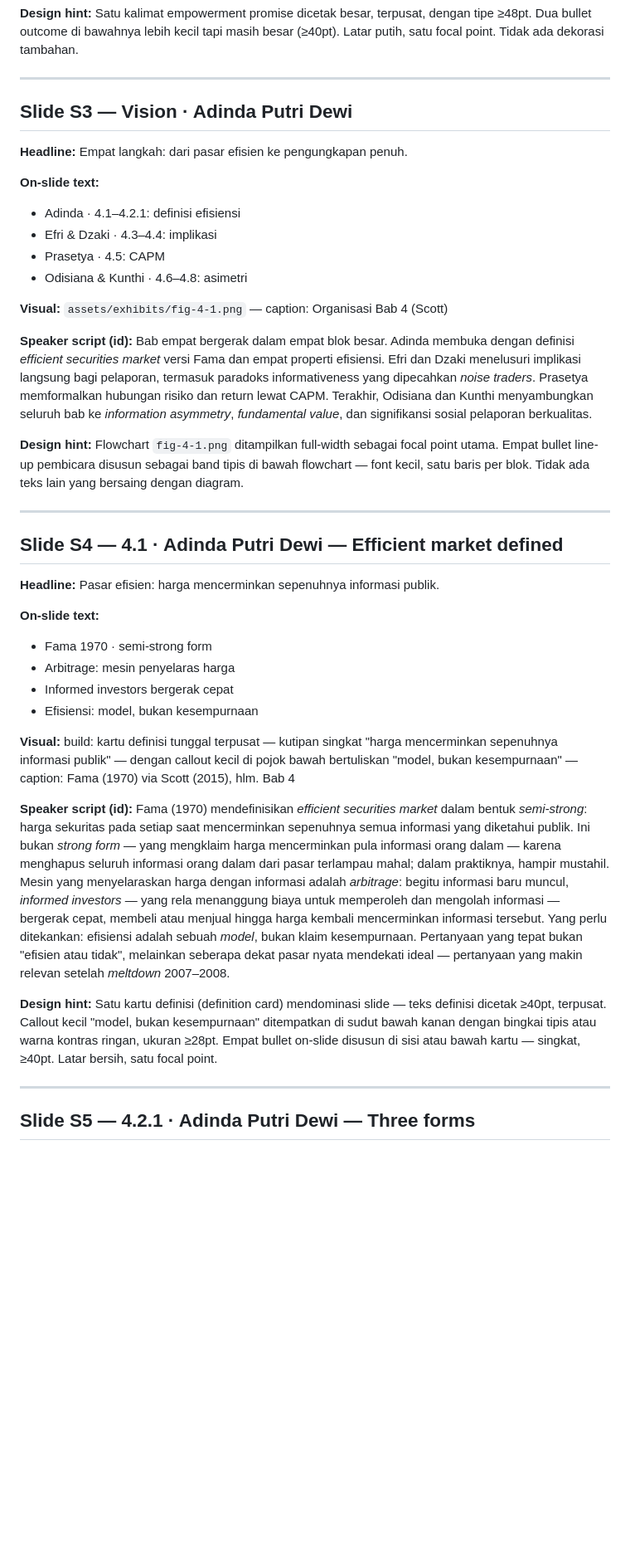
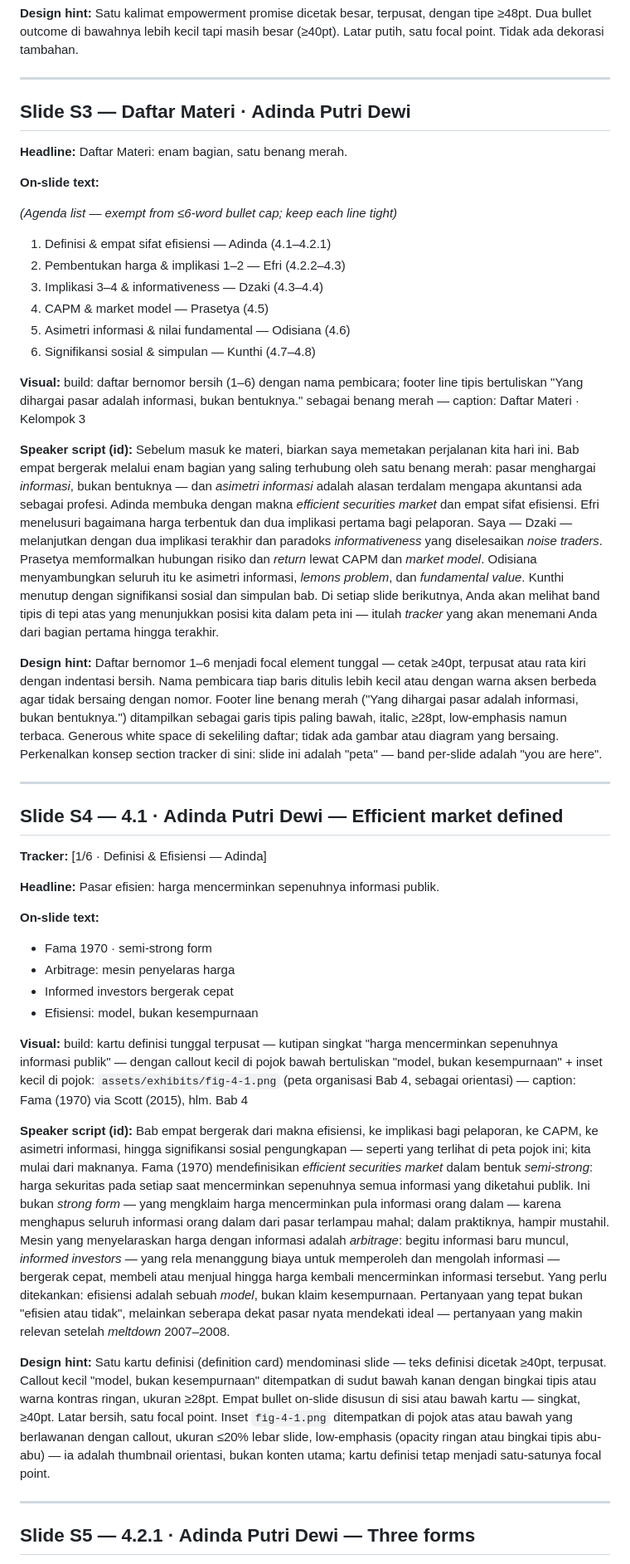
Before and after one commit to DMY-cmyk/pkk-course-materials, a Markdown page: rmk-pkk-pert11-efficient-securities-markets/presentation-guidance/slide-presentation-draft-pert11.md, the part around one of its changes. Shown at 83% size. Drawn GitHub-style; blank space fills up the shorter version.

```diff
--- a/rmk-pkk-pert11-efficient-securities-markets/presentation-guidance/slide-presentation-draft-pert11.md
+++ b/rmk-pkk-pert11-efficient-securities-markets/presentation-guidance/slide-presentation-draft-pert11.md
@@ -97,25 +123,32 @@ Setiap slide block memiliki lima field berikut (format baku untuk semua slide S1
 
 ---
 
-## Slide S3 — Vision · Adinda Putri Dewi
+## Slide S3 — Daftar Materi · Adinda Putri Dewi
 
-**Headline:** Empat langkah: dari pasar efisien ke pengungkapan penuh.
+**Headline:** Daftar Materi: enam bagian, satu benang merah.
 
 **On-slide text:**
-- Adinda · 4.1–4.2.1: definisi efisiensi
-- Efri & Dzaki · 4.3–4.4: implikasi
-- Prasetya · 4.5: CAPM
-- Odisiana & Kunthi · 4.6–4.8: asimetri
 
-**Visual:** `assets/exhibits/fig-4-1.png` — caption: Organisasi Bab 4 (Scott)
+*(Agenda list — exempt from ≤6-word bullet cap; keep each line tight)*
 
-**Speaker script (id):** Bab empat bergerak dalam empat blok besar. Adinda membuka dengan definisi *efficient securities market* versi Fama dan empat properti efisiensi. Efri dan Dzaki menelusuri implikasi langsung bagi pelaporan, termasuk paradoks informativeness yang dipecahkan *noise traders*. Prasetya memformalkan hubungan risiko dan return lewat CAPM. Terakhir, Odisiana dan Kunthi menyambungkan seluruh bab ke *information asymmetry*, *fundamental value*, dan signifikansi sosial pelaporan berkualitas.
+1. Definisi & empat sifat efisiensi — Adinda (4.1–4.2.1)
+2. Pembentukan harga & implikasi 1–2 — Efri (4.2.2–4.3)
+3. Implikasi 3–4 & informativeness — Dzaki (4.3–4.4)
+4. CAPM & market model — Prasetya (4.5)
+5. Asimetri informasi & nilai fundamental — Odisiana (4.6)
+6. Signifikansi sosial & simpulan — Kunthi (4.7–4.8)
 
-**Design hint:** Flowchart `fig-4-1.png` ditampilkan full-width sebagai focal point utama. Empat bullet line-up pembicara disusun sebagai band tipis di bawah flowchart — font kecil, satu baris per blok. Tidak ada teks lain yang bersaing dengan diagram.
+**Visual:** build: daftar bernomor bersih (1–6) dengan nama pembicara; footer line tipis bertuliskan "Yang dihargai pasar adalah informasi, bukan bentuknya." sebagai benang merah — caption: Daftar Materi · Kelompok 3
+
+**Speaker script (id):** Sebelum masuk ke materi, biarkan saya memetakan perjalanan kita hari ini. Bab empat bergerak melalui enam bagian yang saling terhubung oleh satu benang merah: pasar menghargai *informasi*, bukan bentuknya — dan *asimetri informasi* adalah alasan terdalam mengapa akuntansi ada sebagai profesi. Adinda membuka dengan makna *efficient securities market* dan empat sifat efisiensi. Efri menelusuri bagaimana harga terbentuk dan dua implikasi pertama bagi pelaporan. Saya — Dzaki — melanjutkan dengan dua implikasi terakhir dan paradoks *informativeness* yang diselesaikan *noise traders*. Prasetya memformalkan hubungan risiko dan *return* lewat CAPM dan *market model*. Odisiana menyambungkan seluruh itu ke asimetri informasi, *lemons problem*, dan *fundamental value*. Kunthi menutup dengan signifikansi sosial dan simpulan bab. Di setiap slide berikutnya, Anda akan melihat band tipis di tepi atas yang menunjukkan posisi kita dalam peta ini — itulah *tracker* yang akan menemani Anda dari bagian pertama hingga terakhir.
+
+**Design hint:** Daftar bernomor 1–6 menjadi focal element tunggal — cetak ≥40pt, terpusat atau rata kiri dengan indentasi bersih. Nama pembicara tiap baris ditulis lebih kecil atau dengan warna aksen berbeda agar tidak bersaing dengan nomor. Footer line benang merah ("Yang dihargai pasar adalah informasi, bukan bentuknya.") ditampilkan sebagai garis tipis paling bawah, italic, ≥28pt, low-emphasis namun terbaca. Generous white space di sekeliling daftar; tidak ada gambar atau diagram yang bersaing. Perkenalkan konsep section tracker di sini: slide ini adalah "peta" — band per-slide adalah "you are here".
 
 ---
 
 ## Slide S4 — 4.1 · Adinda Putri Dewi — Efficient market defined
+
+**Tracker:** [1/6 · Definisi & Efisiensi — Adinda]
 
 **Headline:** Pasar efisien: harga mencerminkan sepenuhnya informasi publik.
 
@@ -125,11 +158,11 @@ Setiap slide block memiliki lima field berikut (format baku untuk semua slide S1
 - Informed investors bergerak cepat
 - Efisiensi: model, bukan kesempurnaan
 
-**Visual:** build: kartu definisi tunggal terpusat — kutipan singkat "harga mencerminkan sepenuhnya informasi publik" — dengan callout kecil di pojok bawah bertuliskan "model, bukan kesempurnaan" — caption: Fama (1970) via Scott (2015), hlm. Bab 4
+**Visual:** build: kartu definisi tunggal terpusat — kutipan singkat "harga mencerminkan sepenuhnya informasi publik" — dengan callout kecil di pojok bawah bertuliskan "model, bukan kesempurnaan" + inset kecil di pojok: `assets/exhibits/fig-4-1.png` (peta organisasi Bab 4, sebagai orientasi) — caption: Fama (1970) via Scott (2015), hlm. Bab 4
 
-**Speaker script (id):** Fama (1970) mendefinisikan *efficient securities market* dalam bentuk *semi-strong*: harga sekuritas pada setiap saat mencerminkan sepenuhnya semua informasi yang diketahui publik. Ini bukan *strong form* — yang mengklaim harga mencerminkan pula informasi orang dalam — karena menghapus seluruh informasi orang dalam dari pasar terlampau mahal; dalam praktiknya, hampir mustahil. Mesin yang menyelaraskan harga dengan informasi adalah *arbitrage*: begitu informasi baru muncul, *informed investors* — yang rela menanggung biaya untuk memperoleh dan mengolah informasi — bergerak cepat, membeli atau menjual hingga harga kembali mencerminkan informasi tersebut. Yang perlu ditekankan: efisiensi adalah sebuah *model*, bukan klaim kesempurnaan. Pertanyaan yang tepat bukan "efisien atau tidak", melainkan seberapa dekat pasar nyata mendekati ideal — pertanyaan yang makin relevan setelah *meltdown* 2007–2008.
+**Speaker script (id):** Bab empat bergerak dari makna efisiensi, ke implikasi bagi pelaporan, ke CAPM, ke asimetri informasi, hingga signifikansi sosial pengungkapan — seperti yang terlihat di peta pojok ini; kita mulai dari maknanya. Fama (1970) mendefinisikan *efficient securities market* dalam bentuk *semi-strong*: harga sekuritas pada setiap saat mencerminkan sepenuhnya semua informasi yang diketahui publik. Ini bukan *strong form* — yang mengklaim harga mencerminkan pula informasi orang dalam — karena menghapus seluruh informasi orang dalam dari pasar terlampau mahal; dalam praktiknya, hampir mustahil. Mesin yang menyelaraskan harga dengan informasi adalah *arbitrage*: begitu informasi baru muncul, *informed investors* — yang rela menanggung biaya untuk memperoleh dan mengolah informasi — bergerak cepat, membeli atau menjual hingga harga kembali mencerminkan informasi tersebut. Yang perlu ditekankan: efisiensi adalah sebuah *model*, bukan klaim kesempurnaan. Pertanyaan yang tepat bukan "efisien atau tidak", melainkan seberapa dekat pasar nyata mendekati ideal — pertanyaan yang makin relevan setelah *meltdown* 2007–2008.
 
-**Design hint:** Satu kartu definisi (definition card) mendominasi slide — teks definisi dicetak ≥40pt, terpusat. Callout kecil "model, bukan kesempurnaan" ditempatkan di sudut bawah kanan dengan bingkai tipis atau warna kontras ringan, ukuran ≥28pt. Empat bullet on-slide disusun di sisi atau bawah kartu — singkat, ≥40pt. Latar bersih, satu focal point.
+**Design hint:** Satu kartu definisi (definition card) mendominasi slide — teks definisi dicetak ≥40pt, terpusat. Callout kecil "model, bukan kesempurnaan" ditempatkan di sudut bawah kanan dengan bingkai tipis atau warna kontras ringan, ukuran ≥28pt. Empat bullet on-slide disusun di sisi atau bawah kartu — singkat, ≥40pt. Latar bersih, satu focal point. Inset `fig-4-1.png` ditempatkan di pojok atas atau bawah yang berlawanan dengan callout, ukuran ≤20% lebar slide, low-emphasis (opacity ringan atau bingkai tipis abu-abu) — ia adalah thumbnail orientasi, bukan konten utama; kartu definisi tetap menjadi satu-satunya focal point.
 
 ---
 
```
Also changed, not shown: other parts of rmk-pkk-pert11-efficient-securities-markets/presentation-guidance/slide-presentation-draft-pert11.md (+64 -0 lines).
